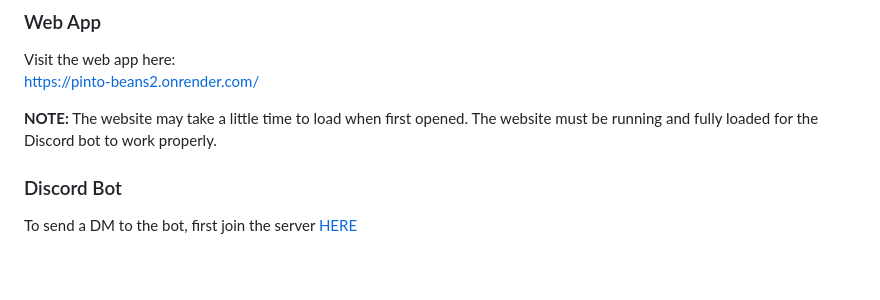
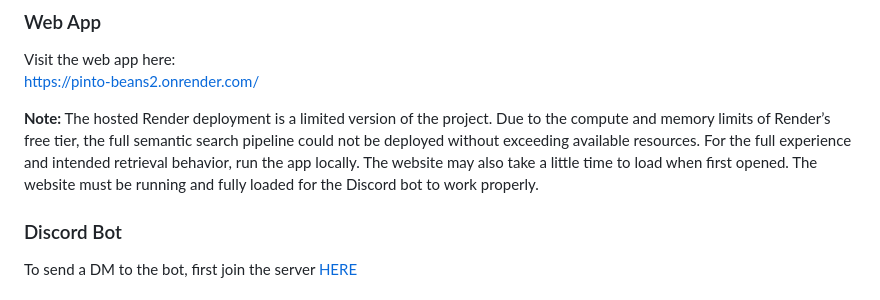
Before and after one commit to MollerMyint/Pinto-Beans2, a Markdown page: README.md, the part around the change. Drawn GitHub-style; blank space fills up the shorter version.

```diff
--- a/README.md
+++ b/README.md
@@ -10,8 +10,8 @@ This project is a Cal Poly Pomona campus knowledge assistant. It answers questio
 Visit the web app here:
 https://pinto-beans2.onrender.com/
 
-**NOTE:** The website may take a little time to load when first opened. The website must be running and fully loaded for the Discord bot to work properly.
-
+**Note:** The hosted Render deployment is a limited version of the project. Due to the compute and memory limits of Render’s free tier, the full semantic search pipeline could not be deployed without exceeding available resources. For the full experience and intended retrieval behavior, run the app locally.
+The website may also take a little time to load when first opened. The website must be running and fully loaded for the Discord bot to work properly.
 ### Discord Bot
 
 To send a DM to the bot, first join the server [HERE](https://discord.gg/PEBfDy7r9q)
```
